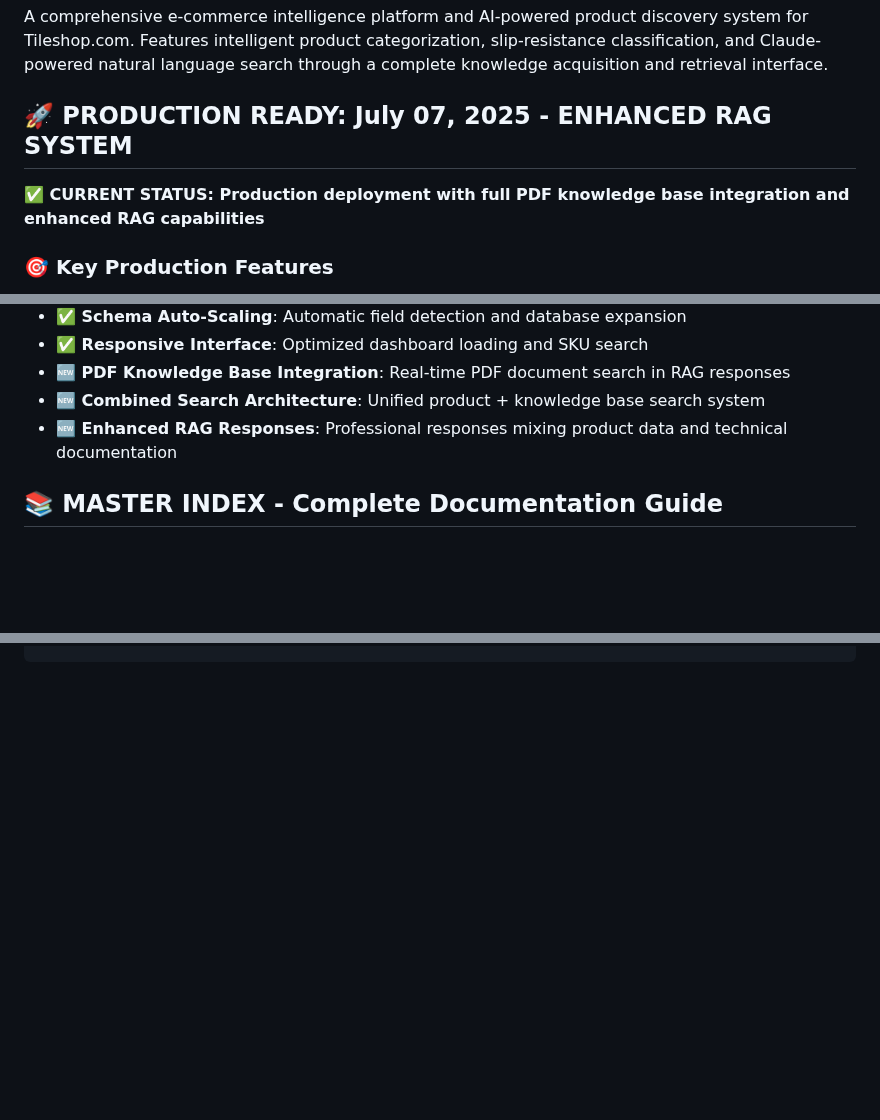
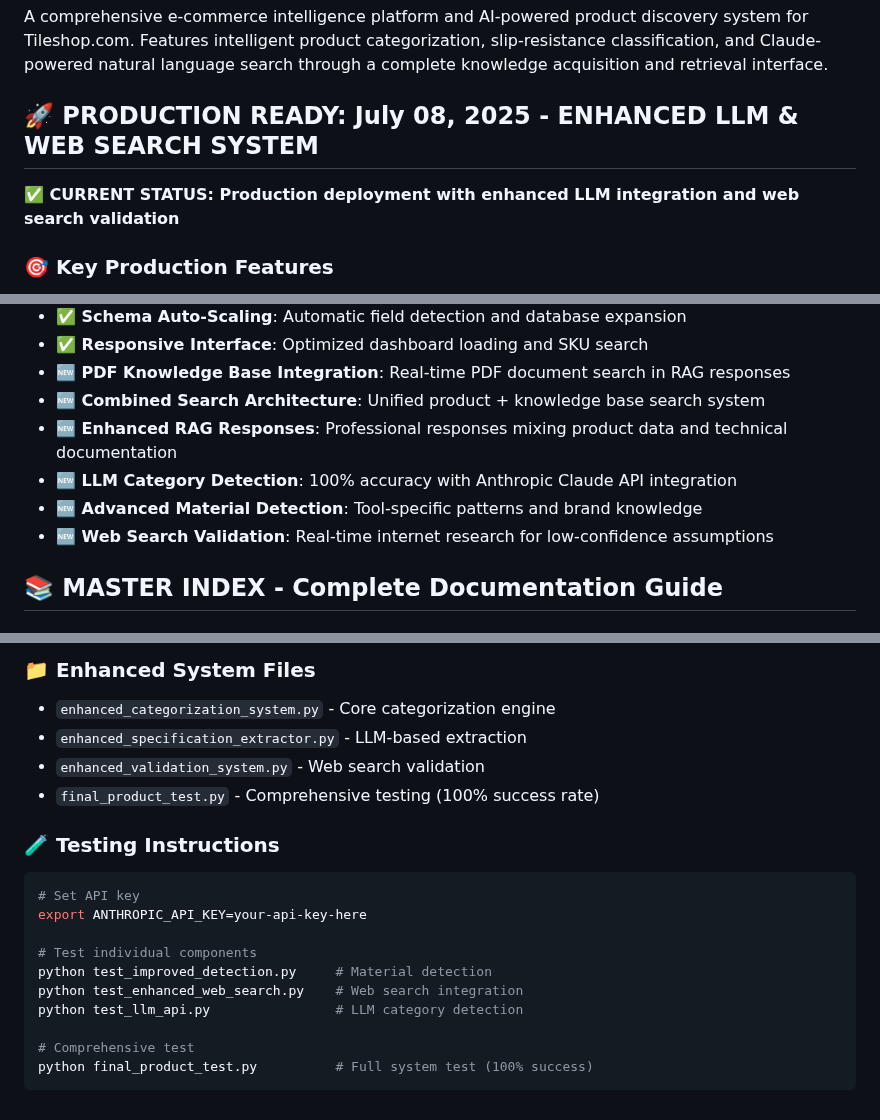
Before and after one commit to 1genadam/tileshop-rag, a Markdown page: readme/README_expanded.md, 3 parts joined by grey strips. GitHub-like rendering; blank space fills up the shorter version.

````diff
--- a/readme/README_expanded.md
+++ b/readme/README_expanded.md
@@ -2,9 +2,9 @@
 
 A comprehensive e-commerce intelligence platform and AI-powered product discovery system for Tileshop.com. Features intelligent product categorization, slip-resistance classification, and Claude-powered natural language search through a complete knowledge acquisition and retrieval interface.
 
-## 🚀 **PRODUCTION READY: July 07, 2025 - ENHANCED RAG SYSTEM**
-
-**✅ CURRENT STATUS: Production deployment with full PDF knowledge base integration and enhanced RAG capabilities**
+## 🚀 **PRODUCTION READY: July 08, 2025 - ENHANCED LLM & WEB SEARCH SYSTEM**
+
+**✅ CURRENT STATUS: Production deployment with enhanced LLM integration and web search validation**
 
 ### **🎯 Key Production Features**
 - **✅ 100% Reliable Scraping**: curl_scraper.py bypasses all bot detection
@@ -16,6 +16,9 @@ A comprehensive e-commerce intelligence platform and AI-powered product discover
 - **🆕 PDF Knowledge Base Integration**: Real-time PDF document search in RAG responses
 - **🆕 Combined Search Architecture**: Unified product + knowledge base search system
 - **🆕 Enhanced RAG Responses**: Professional responses mixing product data and technical documentation
+- **🆕 LLM Category Detection**: 100% accuracy with Anthropic Claude API integration
+- **🆕 Advanced Material Detection**: Tool-specific patterns and brand knowledge
+- **🆕 Web Search Validation**: Real-time internet research for low-confidence assumptions
 
 ## 📚 **MASTER INDEX - Complete Documentation Guide**
 
@@ -2596,0 +2663,19 @@ git branch -vv
+### 📁 Enhanced System Files
+- `enhanced_categorization_system.py` - Core categorization engine
+- `enhanced_specification_extractor.py` - LLM-based extraction
+- `enhanced_validation_system.py` - Web search validation
+- `final_product_test.py` - Comprehensive testing (100% success rate)
+
+### 🧪 Testing Instructions
+```bash
+# Set API key
+export ANTHROPIC_API_KEY=your-api-key-here
+
+# Test individual components
+python test_improved_detection.py     # Material detection
+python test_enhanced_web_search.py    # Web search integration
+python test_llm_api.py                # LLM category detection
+
+# Comprehensive test
+python final_product_test.py          # Full system test (100% success)
+```
````
Also changed, not shown: other parts of readme/README_expanded.md (+63 -0 lines), readme/README_ENHANCED_SYSTEM.md (deleted, +0 -278 lines).
